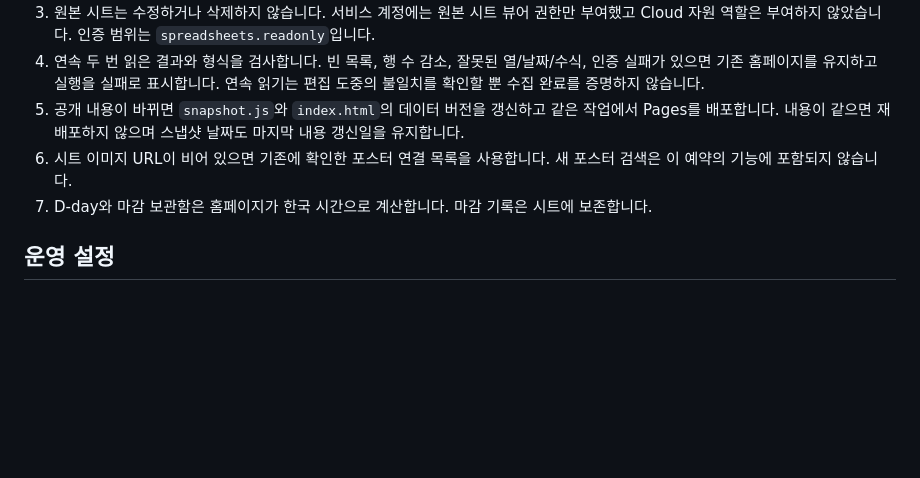
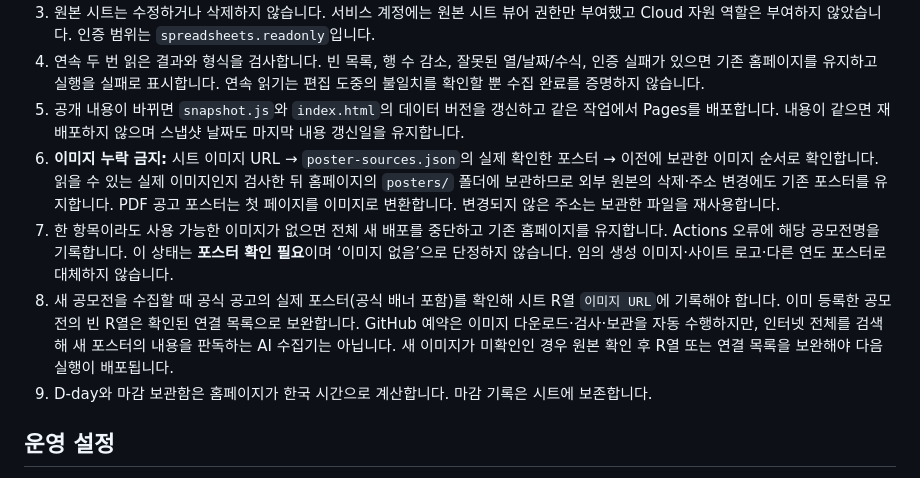
Before and after one commit to kshmiracle-korea/growing-dot-contests, a Markdown page: DAILY-SYNC.md, the part around the change. GitHub-like rendering; blank space fills up the shorter version.

Commit message:
Document mandatory poster preservation in daily updates
Updated image handling and verification process for public announcements, including new rules for poster checks and image source management.

```diff
--- a/DAILY-SYNC.md
+++ b/DAILY-SYNC.md
@@ -13,8 +13,10 @@
 3. 원본 시트는 수정하거나 삭제하지 않습니다. 서비스 계정에는 원본 시트 뷰어 권한만 부여했고 Cloud 자원 역할은 부여하지 않았습니다. 인증 범위는 `spreadsheets.readonly`입니다.
 4. 연속 두 번 읽은 결과와 형식을 검사합니다. 빈 목록, 행 수 감소, 잘못된 열/날짜/수식, 인증 실패가 있으면 기존 홈페이지를 유지하고 실행을 실패로 표시합니다. 연속 읽기는 편집 도중의 불일치를 확인할 뿐 수집 완료를 증명하지 않습니다.
 5. 공개 내용이 바뀌면 `snapshot.js`와 `index.html`의 데이터 버전을 갱신하고 같은 작업에서 Pages를 배포합니다. 내용이 같으면 재배포하지 않으며 스냅샷 날짜도 마지막 내용 갱신일을 유지합니다.
-6. 시트 이미지 URL이 비어 있으면 기존에 확인한 포스터 연결 목록을 사용합니다. 새 포스터 검색은 이 예약의 기능에 포함되지 않습니다.
-7. D-day와 마감 보관함은 홈페이지가 한국 시간으로 계산합니다. 마감 기록은 시트에 보존합니다.
+6. **이미지 누락 금지:** 시트 이미지 URL → `poster-sources.json`의 실제 확인한 포스터 → 이전에 보관한 이미지 순서로 확인합니다. 읽을 수 있는 실제 이미지인지 검사한 뒤 홈페이지의 `posters/` 폴더에 보관하므로 외부 원본의 삭제·주소 변경에도 기존 포스터를 유지합니다. PDF 공고 포스터는 첫 페이지를 이미지로 변환합니다. 변경되지 않은 주소는 보관한 파일을 재사용합니다.
+7. 한 항목이라도 사용 가능한 이미지가 없으면 전체 새 배포를 중단하고 기존 홈페이지를 유지합니다. Actions 오류에 해당 공모전명을 기록합니다. 이 상태는 **포스터 확인 필요**이며 ‘이미지 없음’으로 단정하지 않습니다. 임의 생성 이미지·사이트 로고·다른 연도 포스터로 대체하지 않습니다.
+8. 새 공모전을 수집할 때 공식 공고의 실제 포스터(공식 배너 포함)를 확인해 시트 R열 `이미지 URL`에 기록해야 합니다. 이미 등록한 공모전의 빈 R열은 확인된 연결 목록으로 보완합니다. GitHub 예약은 이미지 다운로드·검사·보관을 자동 수행하지만, 인터넷 전체를 검색해 새 포스터의 내용을 판독하는 AI 수집기는 아닙니다. 새 이미지가 미확인인 경우 원본 확인 후 R열 또는 연결 목록을 보완해야 다음 실행이 배포됩니다.
+9. D-day와 마감 보관함은 홈페이지가 한국 시간으로 계산합니다. 마감 기록은 시트에 보존합니다.
 
 ## 운영 설정
 
```
